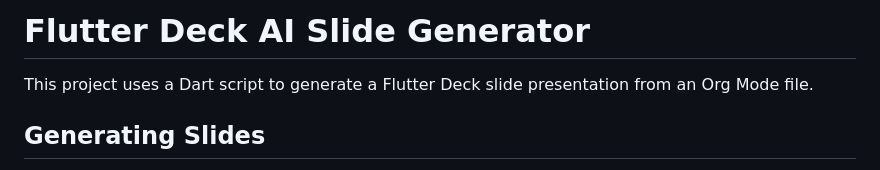
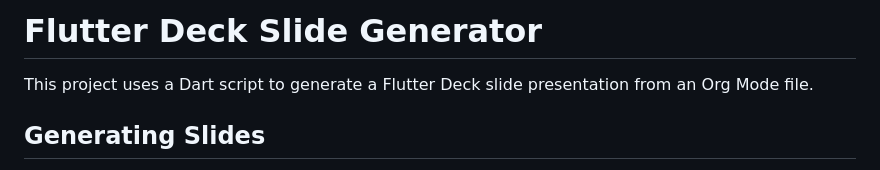
Before and after one commit to jwill/org_flutter_deck, a Markdown page: README.md, the part around the change. Drawn GitHub-style.

Commit message:
Update project name in README.md

```diff
--- a/README.md
+++ b/README.md
@@ -1,4 +1,4 @@
-# Flutter Deck AI Slide Generator
+# Flutter Deck Slide Generator
 
 This project uses a Dart script to generate a Flutter Deck slide presentation from an Org Mode file.
 
```
